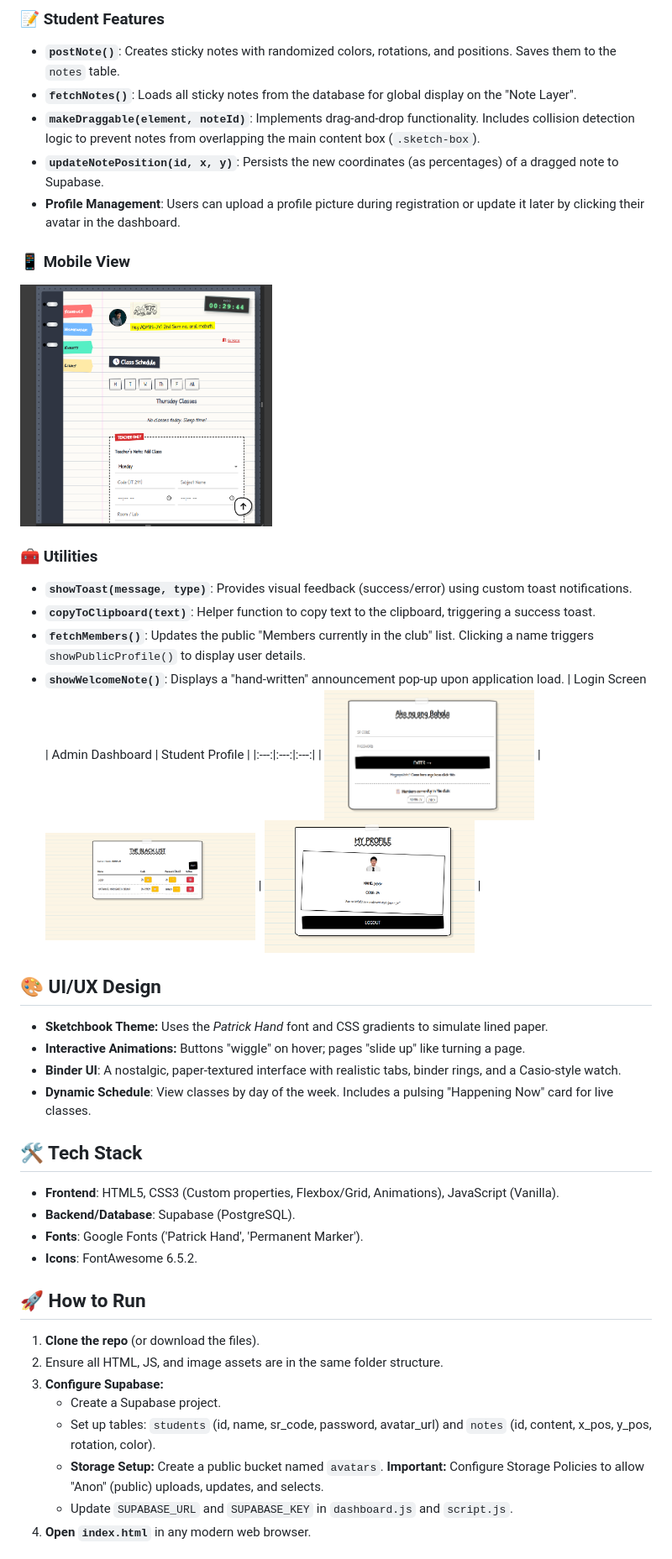
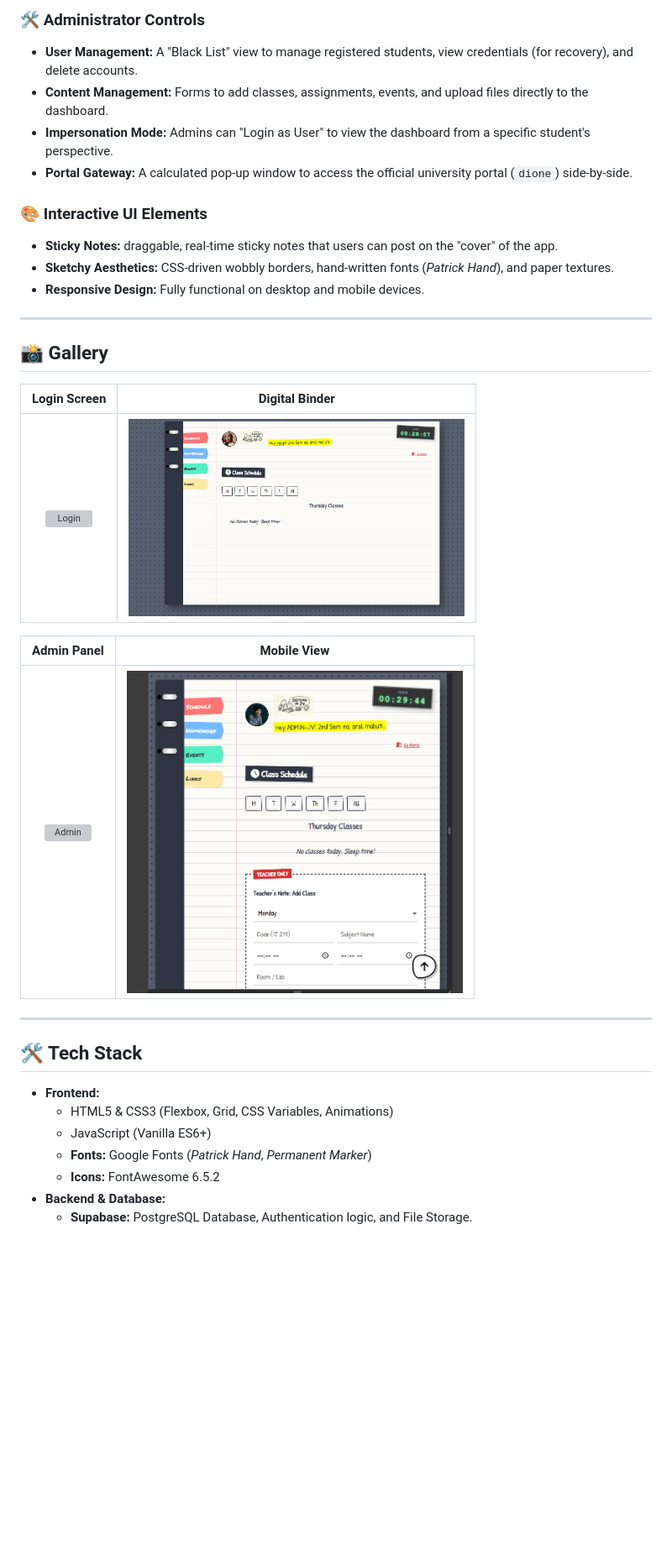
Before and after one commit to bitancutiepie/StudentCredentialsManager, a Markdown page: README.md, the part around the change printed below. Shown: that part at 84% size. Rendered like a GitHub page; blank space fills up the shorter version; grey boxes are pictures that could not be loaded.

```diff
--- a/README.md
+++ b/README.md
@@ -39,41 +39,36 @@ Instead of a boring corporate interface, this project utilizes a **hand-drawn, s
 
-### 📝 Student Features
-- **`postNote()`**: Creates sticky notes with randomized colors, rotations, and positions. Saves them to the `notes` table.
-- **`fetchNotes()`**: Loads all sticky notes from the database for global display on the "Note Layer".
-- **`makeDraggable(element, noteId)`**: Implements drag-and-drop functionality. Includes collision detection logic to prevent notes from overlapping the main content box (`.sketch-box`).
-- **`updateNotePosition(id, x, y)`**: Persists the new coordinates (as percentages) of a dragged note to Supabase.
-- **Profile Management**: Users can upload a profile picture during registration or update it later by clicking their avatar in the dashboard.
-### 📱 Mobile View
-<img src="screenshots/mobile.png" width="300">
+### 🛠️ Administrator Controls
+*   **User Management:** A "Black List" view to manage registered students, view credentials (for recovery), and delete accounts.
+*   **Content Management:** Forms to add classes, assignments, events, and upload files directly to the dashboard.
+*   **Impersonation Mode:** Admins can "Login as User" to view the dashboard from a specific student's perspective.
+*   **Portal Gateway:** A calculated pop-up window to access the official university portal (`dione`) side-by-side.
 
-### 🧰 Utilities
-- **`showToast(message, type)`**: Provides visual feedback (success/error) using custom toast notifications.
-- **`copyToClipboard(text)`**: Helper function to copy text to the clipboard, triggering a success toast.
-- **`fetchMembers()`**: Updates the public "Members currently in the club" list. Clicking a name triggers `showPublicProfile()` to display user details.
-- **`showWelcomeNote()`**: Displays a "hand-written" announcement pop-up upon application load.
-| Login Screen | Admin Dashboard | Student Profile |
-|:---:|:---:|:---:|
-| <img src="screenshot1.png" width="250"> | <img src="screenshot2.png" width="250"> | <img src="screenshot3.png" width="250"> |
+### 🎨 Interactive UI Elements
+*   **Sticky Notes:** draggable, real-time sticky notes that users can post on the "cover" of the app.
+*   **Sketchy Aesthetics:** CSS-driven wobbly borders, hand-written fonts (*Patrick Hand*), and paper textures.
+*   **Responsive Design:** Fully functional on desktop and mobile devices.
 
-## 🎨 UI/UX Design
-* **Sketchbook Theme:** Uses the *Patrick Hand* font and CSS gradients to simulate lined paper.
-* **Interactive Animations:** Buttons "wiggle" on hover; pages "slide up" like turning a page.
-* **Binder UI**: A nostalgic, paper-textured interface with realistic tabs, binder rings, and a Casio-style watch.
-* **Dynamic Schedule**: View classes by day of the week. Includes a pulsing "Happening Now" card for live classes.
+---
+
+## 📸 Gallery
+
+| **Login Screen** | **Digital Binder** |
+|:---:|:---:|
+| <img src="screenshots/login.png" alt="Login" width="400"> | <img src="screenshots/dashboard.png" alt="Dashboard" width="400"> |
+
+| **Admin Panel** | **Mobile View** |
+|:---:|:---:|
+| <img src="screenshots/admin.png" alt="Admin" width="400"> | <img src="screenshots/mobile.png" alt="Mobile" width="400"> |
+
+---
 
 ## 🛠️ Tech Stack
-- **Frontend**: HTML5, CSS3 (Custom properties, Flexbox/Grid, Animations), JavaScript (Vanilla).
-- **Backend/Database**: Supabase (PostgreSQL).
-- **Fonts**: Google Fonts ('Patrick Hand', 'Permanent Marker').
-- **Icons**: FontAwesome 6.5.2.
 
-## 🚀 How to Run
-1.  **Clone the repo** (or download the files).
-2.  Ensure all HTML, JS, and image assets are in the same folder structure.
-3.  **Configure Supabase:**
-    *   Create a Supabase project.
-    *   Set up tables: `students` (id, name, sr_code, password, avatar_url) and `notes` (id, content, x_pos, y_pos, rotation, color).
-    *   **Storage Setup:** Create a public bucket named `avatars`. **Important:** Configure Storage Policies to allow "Anon" (public) uploads, updates, and selects.
-    *   Update `SUPABASE_URL` and `SUPABASE_KEY` in `dashboard.js` and `script.js`.
-4.  **Open `index.html`** in any modern web browser.
+*   **Frontend:**
+    *   HTML5 & CSS3 (Flexbox, Grid, CSS Variables, Animations)
+    *   JavaScript (Vanilla ES6+)
+    *   **Fonts:** Google Fonts (*Patrick Hand*, *Permanent Marker*)
+    *   **Icons:** FontAwesome 6.5.2
+*   **Backend & Database:**
+    *   **Supabase:** PostgreSQL Database, Authentication logic, and File Storage.
 
```
Also changed, not shown: other parts of README.md (+95 -45 lines).
